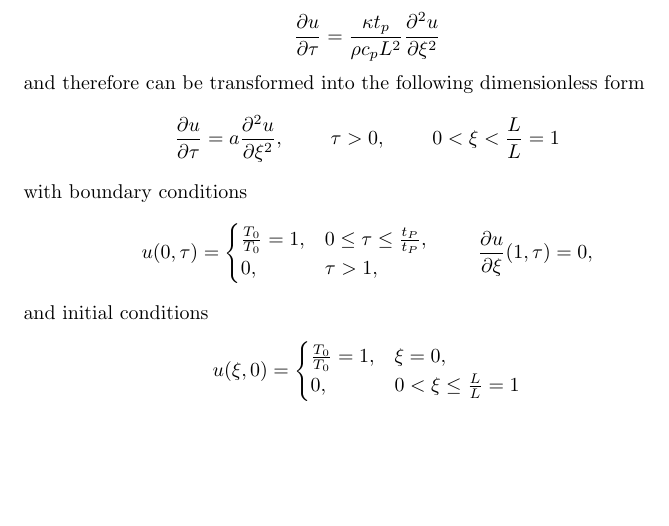
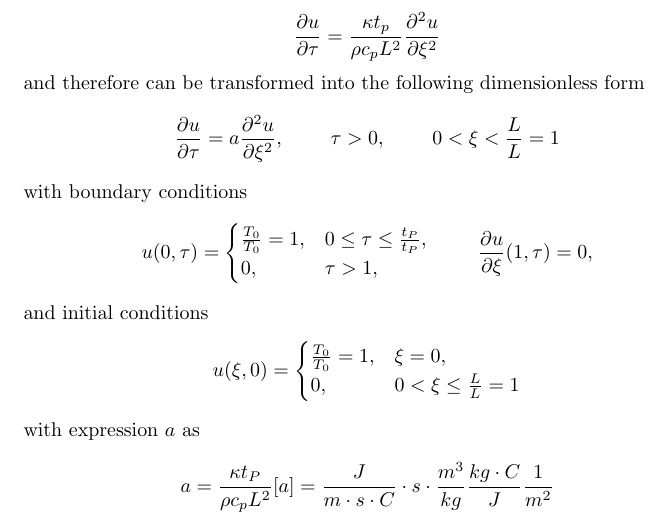
Before and after one commit to jinnik/CE3, a LaTeX document (main.tex): part of page 2 of 2, cut so that both start at the same text, the shorter picture padded with empty space. Compiled offline with pdfLaTeX.

Commit message:
Updates from ShareLaTeX

```diff
--- a/main.tex
+++ b/main.tex
@@ -120,6 +120,10 @@ and initial conditions
     0,              & 0 < \xi \leq \frac{L}{L}=1
 \end{cases}
 \end{equation*}
-
+with expression $a$ as
+\begin{equation*}
+    a = \frac{\kappa t_P}{\rho c_p L^2}
+    [a] = \frac{J}{m \cdot s \cdot C} \cdot s \cdot \frac{m^3}{kg} \frac{kg \cdot C}{J} \frac{1}{m^2}
+\end{equation*}
 
 \end{document}
```
